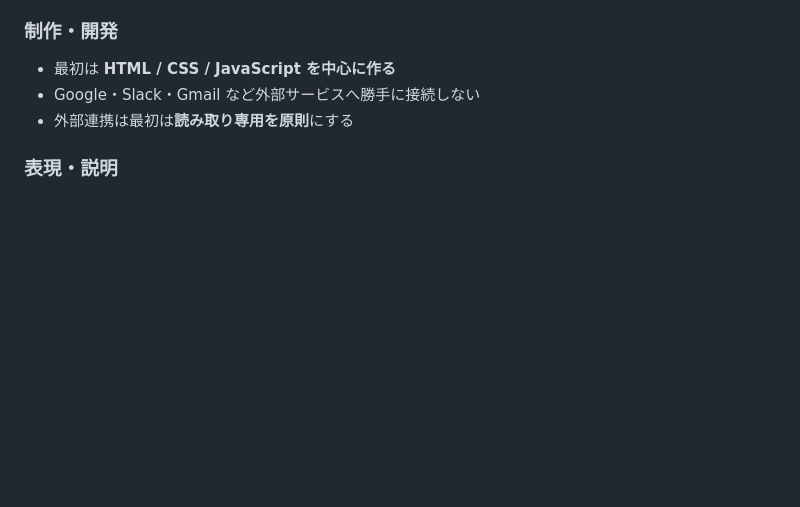
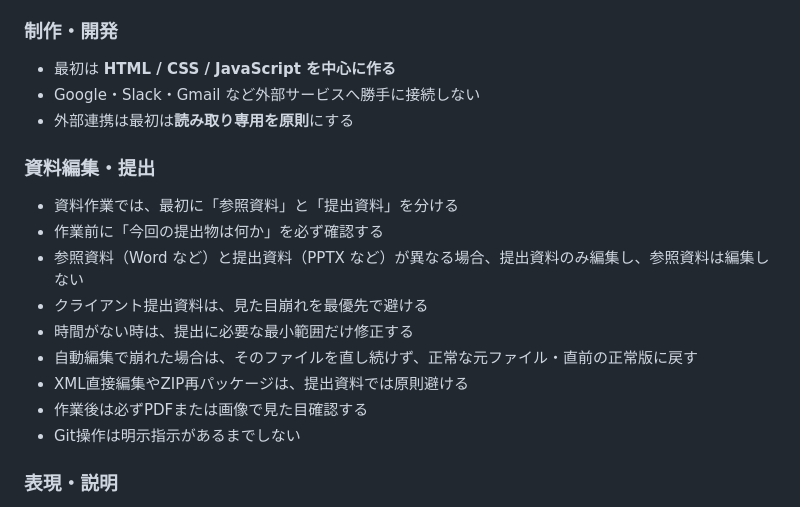
Before and after one commit to takerumiyoshi-coder/ai-project-, a Markdown page: CLAUDE.md, the part around the change. GitHub-like rendering; blank space fills up the shorter version.

Commit message:
add document editing rules to CLAUDE.md

```diff
--- a/CLAUDE.md
+++ b/CLAUDE.md
@@ -26,6 +26,17 @@
 - 最初は **HTML / CSS / JavaScript を中心に作る**
 - Google・Slack・Gmail など外部サービスへ勝手に接続しない
 - 外部連携は最初は**読み取り専用を原則**にする
+
+### 資料編集・提出
+- 資料作業では、最初に「参照資料」と「提出資料」を分ける
+- 作業前に「今回の提出物は何か」を必ず確認する
+- 参照資料（Word など）と提出資料（PPTX など）が異なる場合、提出資料のみ編集し、参照資料は編集しない
+- クライアント提出資料は、見た目崩れを最優先で避ける
+- 時間がない時は、提出に必要な最小範囲だけ修正する
+- 自動編集で崩れた場合は、そのファイルを直し続けず、正常な元ファイル・直前の正常版に戻す
+- XML直接編集やZIP再パッケージは、提出資料では原則避ける
+- 作業後は必ずPDFまたは画像で見た目確認する
+- Git操作は明示指示があるまでしない
 
 ### 表現・説明
 - 営業表現で**断定・誇大表現を避ける**（「必ず売れます」などは使わない）
```
